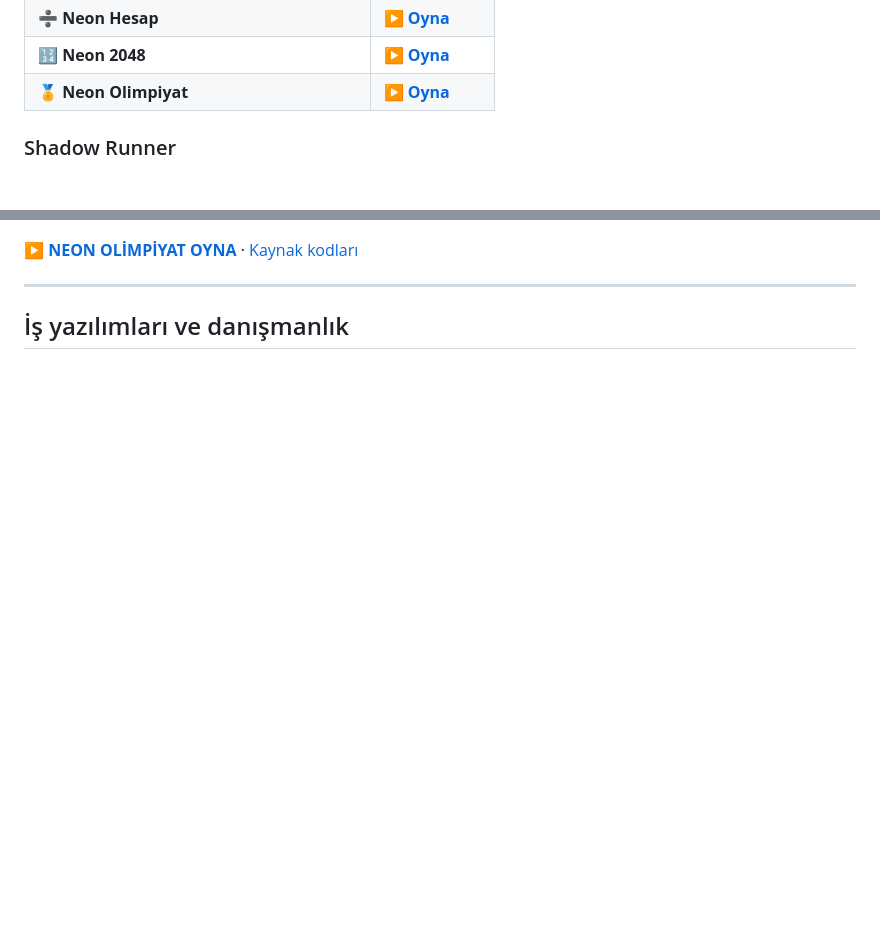
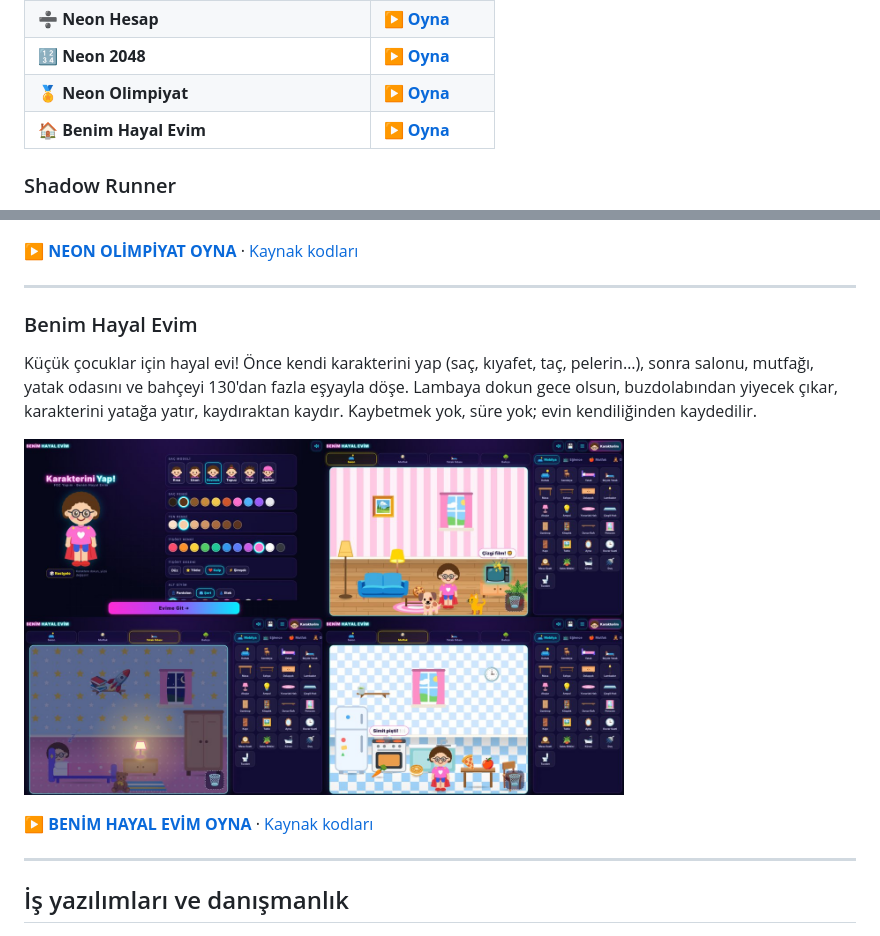
Before and after one commit to fozdemiroglu/fozdemiroglu, a Markdown page: README.md, 2 parts joined by grey strips. Drawn GitHub-style; pictures changed too: assets/hayal-evim-preview.jpg (added); blank space fills up the shorter version.

Commit message:
Benim Hayal Evim vitrine eklendi
Co-Authored-By: Claude Opus 5.5 <noreply@anthropic.com>
Claude-Session: https://claude.ai/code/session_01Ganbtg8MH1hgDozVf6xS9W

```diff
--- a/README.md
+++ b/README.md
@@ -24,6 +24,7 @@ Internal audit & process improvement consultant. Building business software with
 | ➗ **Neon Hesap** | **[▶ Oyna](https://fozdemiroglu.github.io/neon-hesap/)** |
 | 🔢 **Neon 2048** | **[▶ Oyna](https://fozdemiroglu.github.io/neon-2048/)** |
 | 🏅 **Neon Olimpiyat** | **[▶ Oyna](https://fozdemiroglu.github.io/neon-olimpiyat/)** |
+| 🏠 **Benim Hayal Evim** | **[▶ Oyna](https://fozdemiroglu.github.io/hayal-evim/)** |
 
 ### Shadow Runner
 
@@ -165,6 +166,16 @@ Koş, atla, fırlat, nişan al! 100 metre, uzun atlama, cirit atma, yüksek atla
 
 ---
 
+### Benim Hayal Evim
+
+Küçük çocuklar için hayal evi! Önce kendi karakterini yap (saç, kıyafet, taç, pelerin…), sonra salonu, mutfağı, yatak odasını ve bahçeyi 130'dan fazla eşyayla döşe. Lambaya dokun gece olsun, buzdolabından yiyecek çıkar, karakterini yatağa yatır, kaydıraktan kaydır. Kaybetmek yok, süre yok; evin kendiliğinden kaydedilir.
+
+<a href="https://fozdemiroglu.github.io/hayal-evim/"><img src="https://raw.githubusercontent.com/fozdemiroglu/fozdemiroglu/main/assets/hayal-evim-preview.jpg" alt="Benim Hayal Evim oyun ekranı — oynamak için tıkla" width="600"></a>
+
+**[▶ BENİM HAYAL EVİM OYNA](https://fozdemiroglu.github.io/hayal-evim/)** · [Kaynak kodları](https://github.com/fozdemiroglu/fozdemiroglu.github.io/tree/main/hayal-evim)
+
+---
+
 ## İş yazılımları ve danışmanlık
 
 <img src="assets/ozdemiroglu-danismanlik-foz-analytics.jpg" alt="Özdemiroğlu Danışmanlık, İş Hayatı ve Denetim ve FOZ Analytics — FOZ Budget Tracker" width="820">
```
